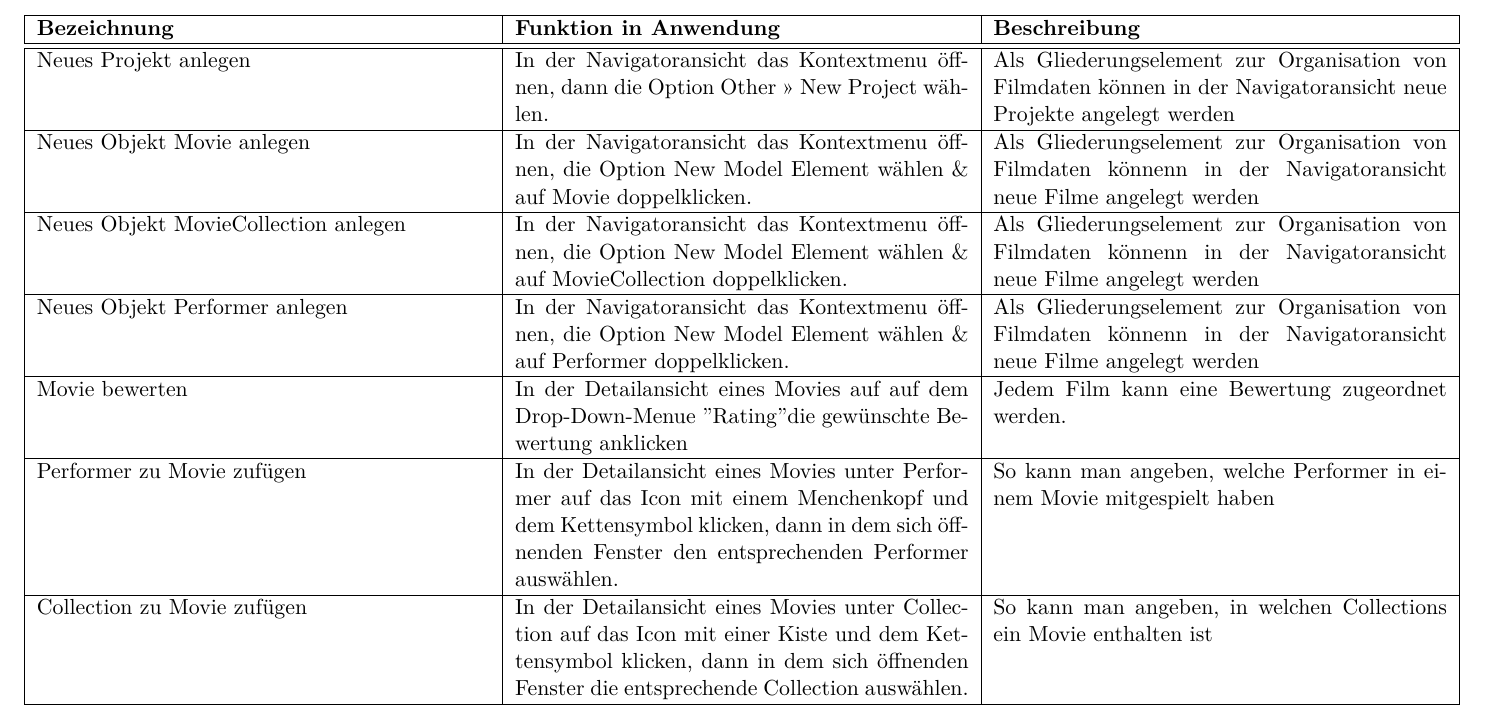
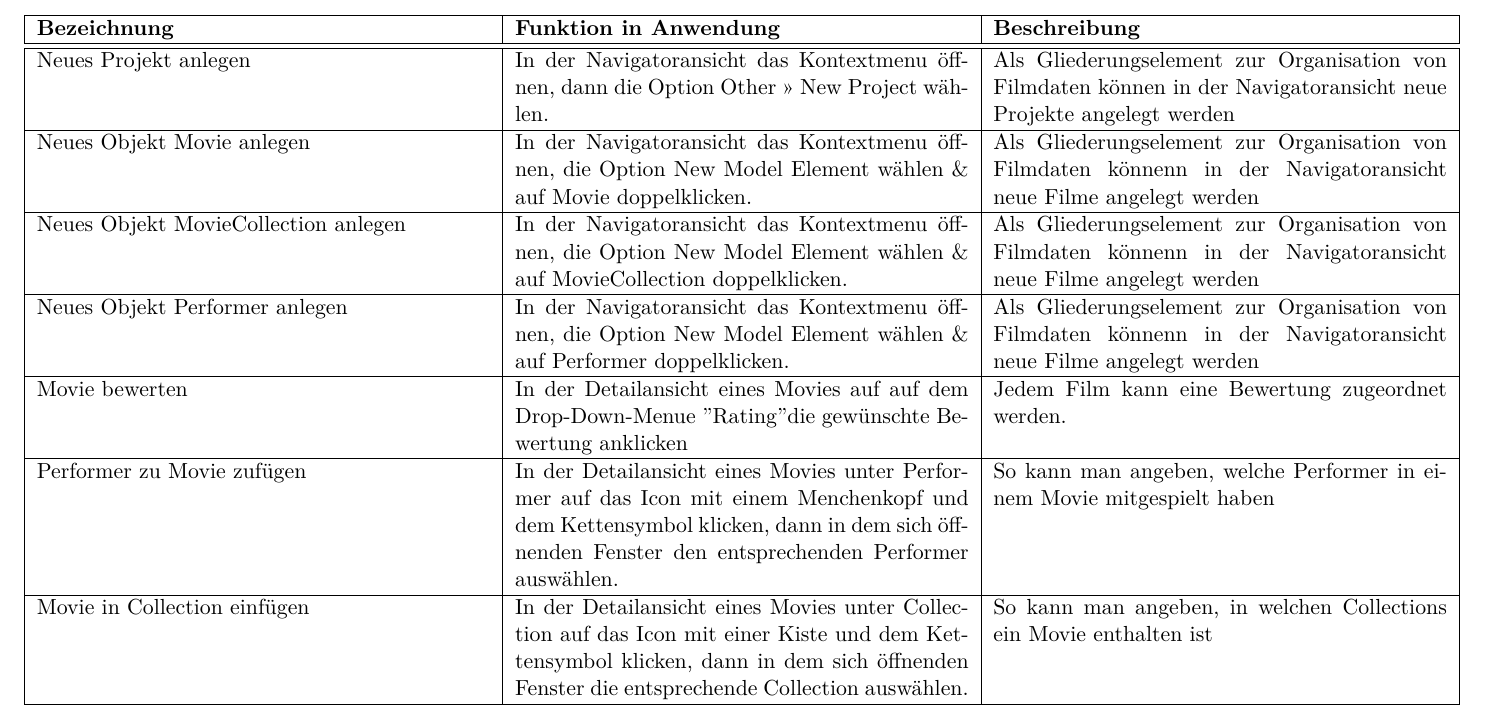
Before and after one commit to joker234/ISWAbgabe1314, a LaTeX document (4er/blatt2/noeltner-a21.tex): part of page 1 of 2, cut so that both start at the same text. Compiled offline with XeLaTeX.

Commit message:
a21 bugfixed

```diff
--- a/4er/blatt2/noeltner-a21.tex
+++ b/4er/blatt2/noeltner-a21.tex
@@ -49,7 +49,7 @@
 	\hline
 	Performer zu Movie zufügen & In der Detailansicht eines Movies unter Performer auf das Icon mit einem Menchenkopf und dem Kettensymbol klicken, dann in dem sich öffnenden Fenster den entsprechenden Performer auswählen. & So kann man angeben, welche Performer in einem Movie mitgespielt haben \\
 	\hline
-	Collection zu Movie zufügen & In der Detailansicht eines Movies unter Collection auf das Icon mit einer Kiste und dem Kettensymbol klicken, dann in dem sich öffnenden Fenster die entsprechende Collection auswählen. & So kann man angeben, in welchen Collections ein Movie enthalten ist \\
+	Movie in Collection einfügen & In der Detailansicht eines Movies unter Collection auf das Icon mit einer Kiste und dem Kettensymbol klicken, dann in dem sich öffnenden Fenster die entsprechende Collection auswählen. & So kann man angeben, in welchen Collections ein Movie enthalten ist \\
 	\hline
 	Online Similar zu Movie zufügen & In der Detailansicht eines Movies unter Online Similar auf das Icon mit einem Filmstreifen und dem Kettensymbol klicken, dann in dem sich öffnenden Fenster das entsprechende Movie auswählen. & So kann man angeben, in welchen Online Similar es zu einem Movie gibt \\
 	\hline
```
